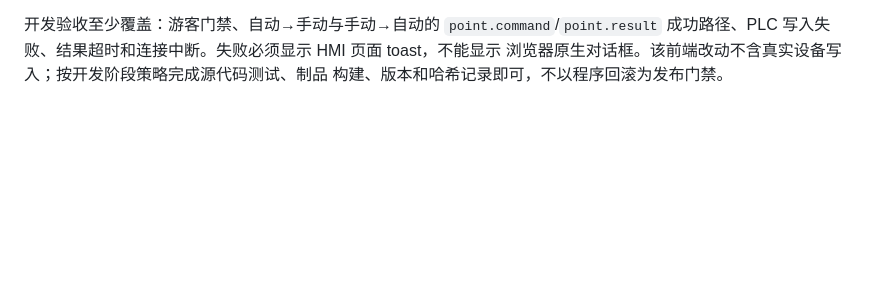
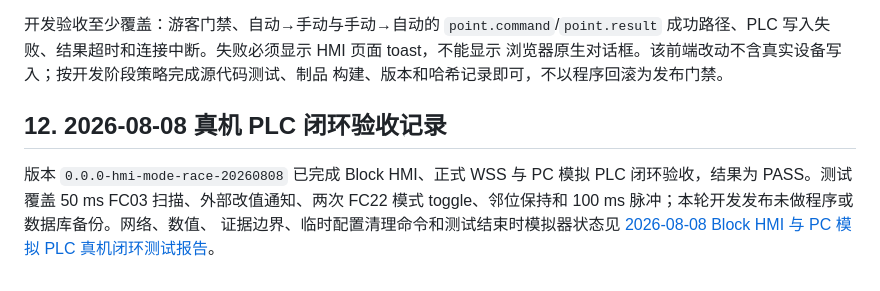
Before and after one commit to antony-zhu/Bock-History, a Markdown page: deploy/block/README.md, the part around the change. Drawn GitHub-style; blank space fills up the shorter version.

Commit message:
docs(block): record device PLC closed-loop test

```diff
--- a/deploy/block/README.md
+++ b/deploy/block/README.md
@@ -553,3 +553,11 @@ MQTTS v2 和其他协议标识仍保留在技术接口、配置和契约中。
 成功路径、PLC 写入失败、结果超时和连接中断。失败必须显示 HMI 页面 toast，不能显示
 浏览器原生对话框。该前端改动不含真实设备写入；按开发阶段策略完成源代码测试、制品
 构建、版本和哈希记录即可，不以程序回滚为发布门禁。
+
+## 12. 2026-08-08 真机 PLC 闭环验收记录
+
+版本 `0.0.0-hmi-mode-race-20260808` 已完成 Block HMI、正式 WSS 与 PC 模拟 PLC
+闭环验收，结果为 PASS。测试覆盖 50 ms FC03 扫描、外部改值通知、两次 FC22 模式
+toggle、邻位保持和 100 ms 脉冲；本轮开发发布未做程序或数据库备份。网络、数值、
+证据边界、临时配置清理命令和测试结束时模拟器状态见
+[2026-08-08 Block HMI 与 PC 模拟 PLC 真机闭环测试报告](device-plc-closed-loop-2026-08-08.md)。
```
Also changed, not shown: deploy/block/device-plc-closed-loop-2026-08-08.md (added, +156 -0 lines).
